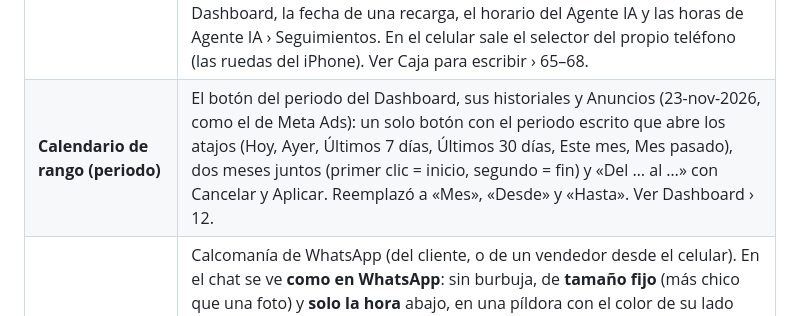
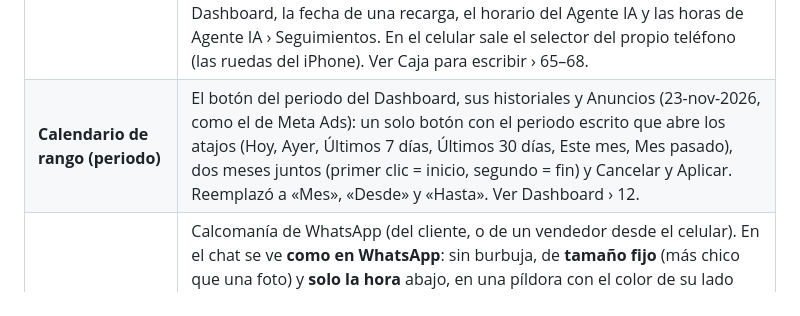
Before and after one commit to Diluvium-mx/crm-diluvium, a Markdown page: docs/mapa-crm/1-glosario.md, the part around the change. Drawn GitHub-style.

```diff
--- a/docs/mapa-crm/1-glosario.md
+++ b/docs/mapa-crm/1-glosario.md
@@ -57,7 +57,7 @@
 | **Número de prueba / PRUEBA** | Número de WhatsApp para probar. Sus chats llevan la etiqueta **PRUEBA** y **no cuentan en el Dashboard**. Desde el 28-sep-2026 está **archivado** (igual que el Sandbox): ya no aparece en Agente IA › Canales. Ese mismo día se **borraron sus chats de prueba** (eran celulares del negocio): los contactos se quedaron, sin la marca Prueba, y hoy ningún chat lleva la etiqueta PRUEBA. |
 | **Importado del celular** | Mensaje viejo copiado del teléfono al conectar un número. El agente no lo contesta y no cuenta como nuevo. En Instagram es **Importado de Instagram**: los últimos 500 chats que había al conectar la cuenta (2-oct-2026); el chat de un cliente reciente sí se puede contestar (hasta 24 h, o 7 días si contesta un vendedor). |
 | **Calendario** | El selector de fecha y hora del CRM (7-oct-2026; antes el del navegador, que cambiaba según Chrome, Safari o Windows): mes ▾ y flechas ↑ ↓ (o deslizar arriba/abajo sobre los días con el Magic Mouse o el trackpad, como en el visor de archivos), los días (el elegido en círculo azul, hoy con aro) y las ruedas de hora y minutos **sin fin, como las del iPhone** (una banda azul fija en medio; lo que queda en ella al soltar es lo elegido) más a.m./p.m.; sin «Borrar» ni «Hoy». Está en Cambiar hora del seguimiento, 🕒 Programar, Pausar agente hasta una fecha, las fechas del Historial, el periodo del Dashboard, la fecha de una recarga, el horario del Agente IA y las horas de Agente IA › Seguimientos. En el celular sale el selector del propio teléfono (las ruedas del iPhone). Ver Caja para escribir › 65–68. |
-| **Calendario de rango (periodo)** | El botón del periodo del Dashboard, sus historiales y Anuncios (23-nov-2026, como el de Meta Ads): un solo botón con el periodo escrito que abre los atajos (Hoy, Ayer, Últimos 7 días, Últimos 30 días, Este mes, Mes pasado), dos meses juntos (primer clic = inicio, segundo = fin) y «Del … al …» con Cancelar y Aplicar. Reemplazó a «Mes», «Desde» y «Hasta». Ver Dashboard › 12. |
+| **Calendario de rango (periodo)** | El botón del periodo del Dashboard, sus historiales y Anuncios (23-nov-2026, como el de Meta Ads): un solo botón con el periodo escrito que abre los atajos (Hoy, Ayer, Últimos 7 días, Últimos 30 días, Este mes, Mes pasado), dos meses juntos (primer clic = inicio, segundo = fin) y Cancelar y Aplicar. Reemplazó a «Mes», «Desde» y «Hasta». Ver Dashboard › 12. |
 | **Sticker** | Calcomanía de WhatsApp (del cliente, o de un vendedor desde el celular). En el chat se ve **como en WhatsApp**: sin burbuja, de **tamaño fijo** (más chico que una foto) y **solo la hora** abajo, en una píldora con el color de su lado (**blanca** si es del cliente, **azul** si es nuestra), para no confundirlo con una foto (aunque lo hayan hecho de una foto). Si responde a un mensaje va dentro de su burbuja normal, con la cita. En la lista de la Bandeja sale «📎 Sticker». El Agente IA no ve el dibujo: solo sabe que llegó un sticker. Desde el 30-sep-2026. |
 | **Mensaje no disponible** | A veces WhatsApp **no pasa al CRM el primer mensaje** de un cliente nuevo (Meta, código 131060; pasa sobre todo con iPhone y al llegar por anuncio: ~1 de cada 70 clientes nuevos). El CRM espera **hasta 1 minuto** con «Recibiendo mensaje…» (el más tardío que se ha medido llegó a los 5 s) y hace una **doble verificación**: si el mensaje llegó por otro lado lo muestra normal (el aviso desaparece), si Zernio lo tiene lo recupera, y si de verdad no llegó deja la tarjeta **«El cliente escribió, pero WhatsApp no pasó el mensaje al CRM. Míralo en el celular.»** y el Agente IA (en su horario) le escribe: «¡Hola! Gracias por escribirnos 😊 Su mensaje no nos llegó completo. ¿Nos lo puede escribir de nuevo? Si tiene activados los mensajes temporales, desactívelos en este chat para que sí nos lleguen.». Si el mensaje llega más tarde, reemplaza a la tarjeta solo y el Agente IA contesta **lo que dice**. Lo que el cliente escribe después sí llega y se contesta normal: el texto fijo solo sale si no hay nada que leer. Desde el 29-sep-2026. |
 | **Programado** | Mensaje que sale solo a la hora elegida (hora de Mazatlán). |
```
Also changed, not shown: docs/mapa-crm/3.1-dashboard.md (+3 -4 lines), docs/mapa-crm/3.5-anuncios.md (+1 -1 lines), docs/mapa-crm/01j-periodo.png, docs/mapa-crm/07-anuncios-periodo.png, 3 other files.
